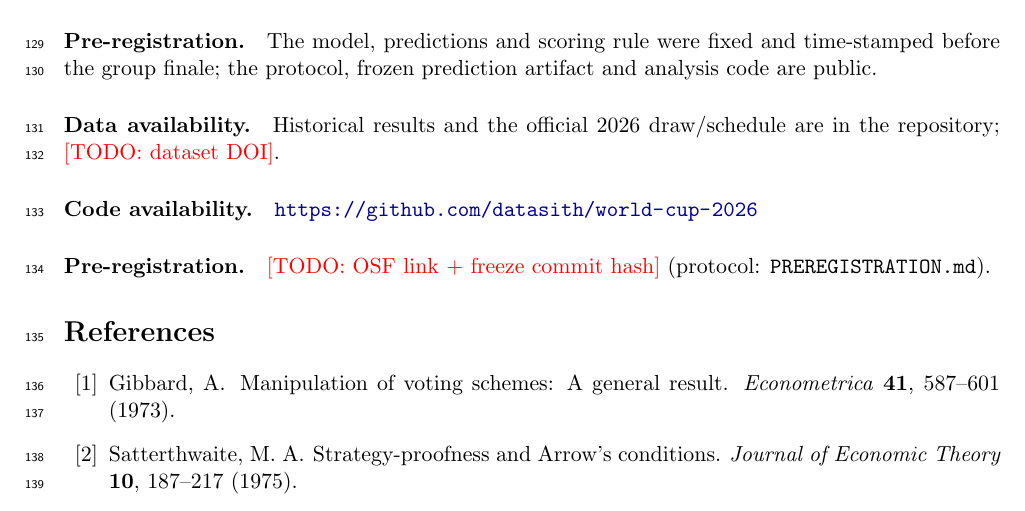
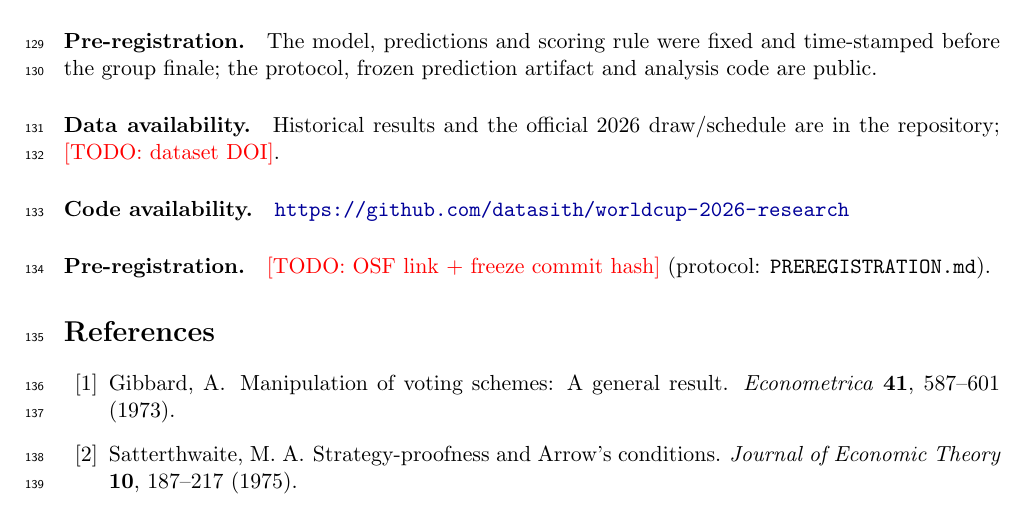
Before and after one commit to datasith/world-cup-2026-research, a LaTeX paper (paper/main.tex): part of page 4 of 5, cut so that both start at the same text. Compiled offline with pdfLaTeX.

Commit message:
Fix repo URL to datasith/worldcup-2026-research (post-freeze doc cleanup)
Corrects the code-availability URL in the manuscript and the example commit URL in
the freeze checklist to the actual remote. Cosmetic; does not touch the frozen
predictions (freeze commit ea30863 / tag freeze-2026-06-18).

```diff
--- a/paper/main.tex
+++ b/paper/main.tex
@@ -188,7 +188,7 @@ before the group finale; the protocol, frozen prediction artifact and analysis c
 % ---- Back matter ----
 \paragraph{Data availability.} Historical results and the official 2026 draw/schedule are in the
 repository; \todo{dataset DOI}.
-\paragraph{Code availability.} \url{https://github.com/datasith/world-cup-2026}
+\paragraph{Code availability.} \url{https://github.com/datasith/worldcup-2026-research}
 \paragraph{Pre-registration.} \todo{OSF link + freeze commit hash} (protocol: \texttt{PREREGISTRATION.md}).
 
 \bibliographystyle{naturemag}
```
Also changed, not shown: FREEZE_CHECKLIST.md (+1 -1 lines).
